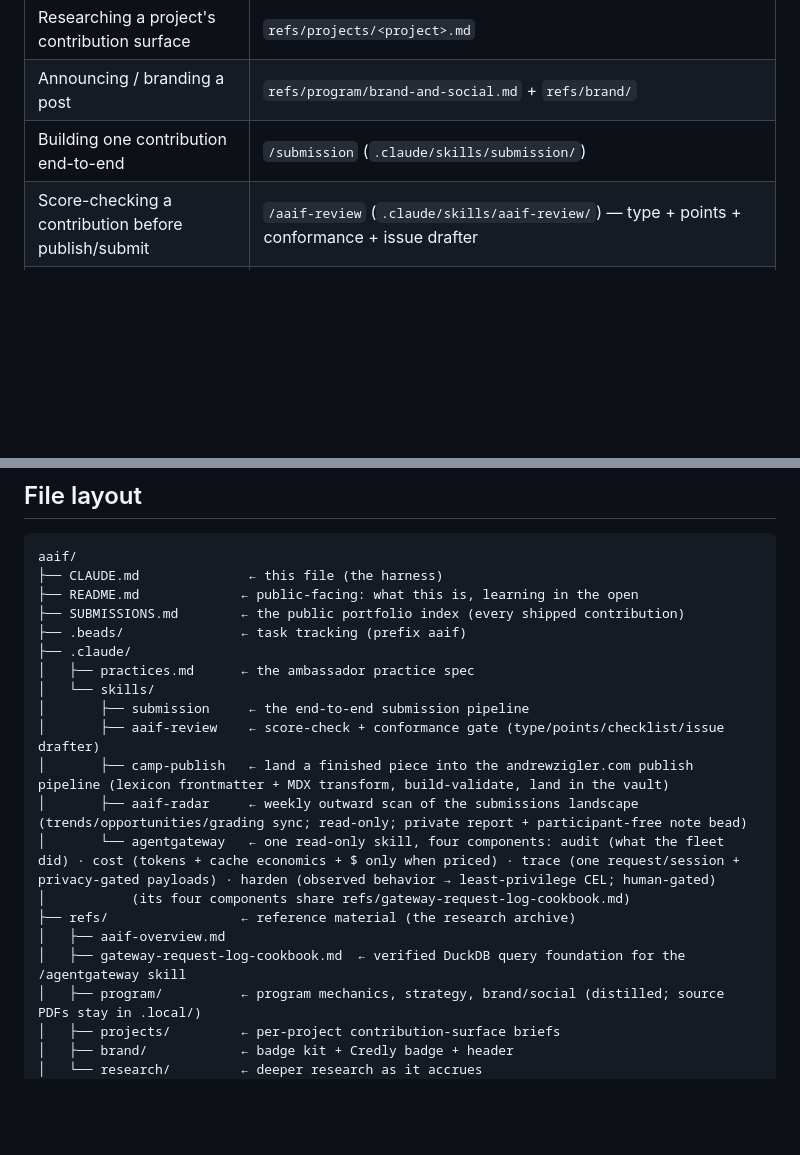
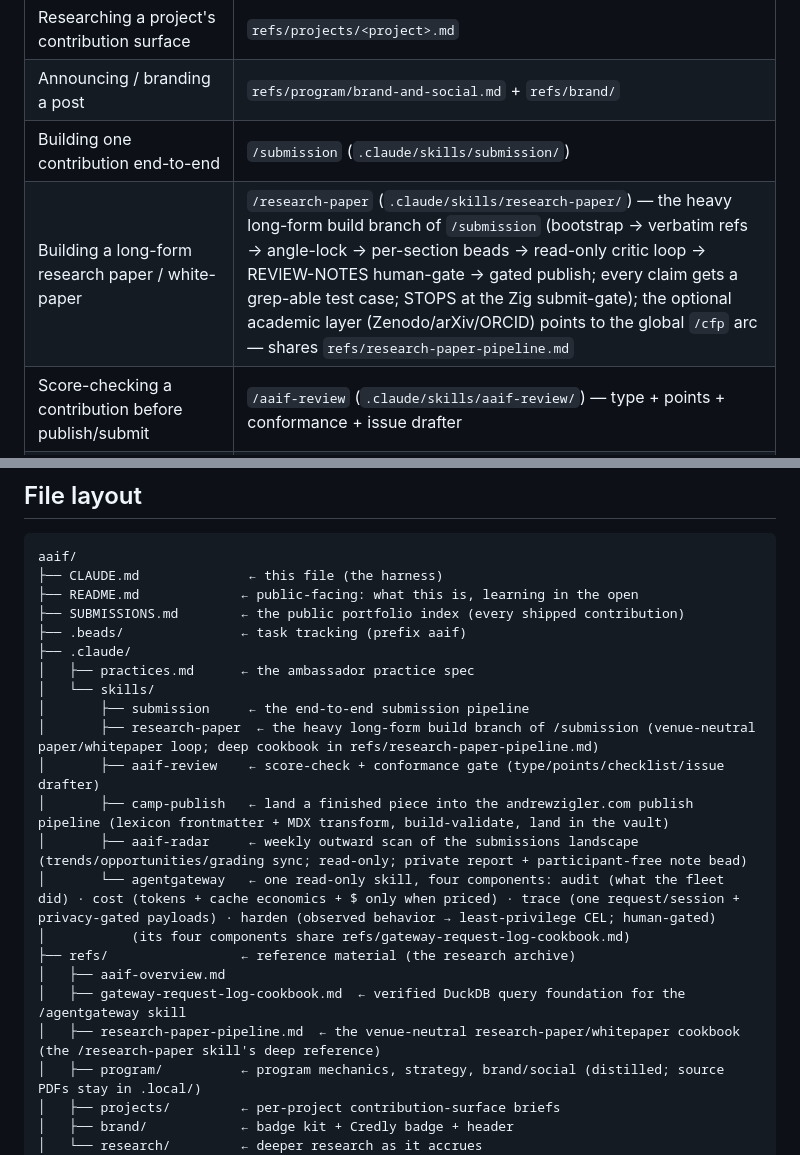
Before and after one commit to azigler/aaif, a Markdown page: CLAUDE.md, 2 parts joined by grey strips. GitHub-like rendering; blank space fills up the shorter version.

```diff
--- a/CLAUDE.md
+++ b/CLAUDE.md
@@ -134,6 +134,7 @@ guards the floor.
 | Researching a project's contribution surface | `refs/projects/<project>.md` |
 | Announcing / branding a post | `refs/program/brand-and-social.md` + `refs/brand/` |
 | Building one contribution end-to-end | `/submission` (`.claude/skills/submission/`) |
+| Building a long-form research paper / white-paper | `/research-paper` (`.claude/skills/research-paper/`) — the heavy long-form build branch of `/submission` (bootstrap → verbatim refs → angle-lock → per-section beads → read-only critic loop → REVIEW-NOTES human-gate → gated publish; every claim gets a grep-able test case; STOPS at the Zig submit-gate); the optional academic layer (Zenodo/arXiv/ORCID) points to the global `/cfp` arc — shares `refs/research-paper-pipeline.md` |
 | Score-checking a contribution before publish/submit | `/aaif-review` (`.claude/skills/aaif-review/`) — type + points + conformance + issue drafter |
 | Publishing a finished piece to andrewzigler.com | `/camp-publish` (`.claude/skills/camp-publish/`) — lexicon frontmatter + MDX body transform, build-validate, land in the camp vault before the daily build (the Publish step) |
 | Watching the AAIF submissions landscape (trends / bloat / opportunities / grading sync) | `/aaif-radar` (`.claude/skills/aaif-radar/`) — weekly read-only scan → **private** report (`.local/radar/`) + **participant-free** closed `note` bead; notifies only when notable (fired by `pulse-aaif-radar`, Sat 15:00 PT) |
@@ -169,6 +170,7 @@ aaif/
 │   ├── practices.md      ← the ambassador practice spec
 │   └── skills/
 │       ├── submission     ← the end-to-end submission pipeline
+│       ├── research-paper  ← the heavy long-form build branch of /submission (venue-neutral paper/whitepaper loop; deep cookbook in refs/research-paper-pipeline.md)
 │       ├── aaif-review    ← score-check + conformance gate (type/points/checklist/issue drafter)
 │       ├── camp-publish   ← land a finished piece into the andrewzigler.com publish pipeline (lexicon frontmatter + MDX transform, build-validate, land in the vault)
 │       ├── aaif-radar     ← weekly outward scan of the submissions landscape (trends/opportunities/grading sync; read-only; private report + participant-free note bead)
@@ -177,6 +179,7 @@ aaif/
 ├── refs/                 ← reference material (the research archive)
 │   ├── aaif-overview.md
 │   ├── gateway-request-log-cookbook.md  ← verified DuckDB query foundation for the /agentgateway skill
+│   ├── research-paper-pipeline.md  ← the venue-neutral research-paper/whitepaper cookbook (the /research-paper skill's deep reference)
 │   ├── program/          ← program mechanics, strategy, brand/social (distilled; source PDFs stay in .local/)
 │   ├── projects/         ← per-project contribution-surface briefs
 │   ├── brand/            ← badge kit + Credly badge + header
```
Also changed, not shown: refs/research-paper-pipeline.md (added, +496 -0 lines), 1 other file.
